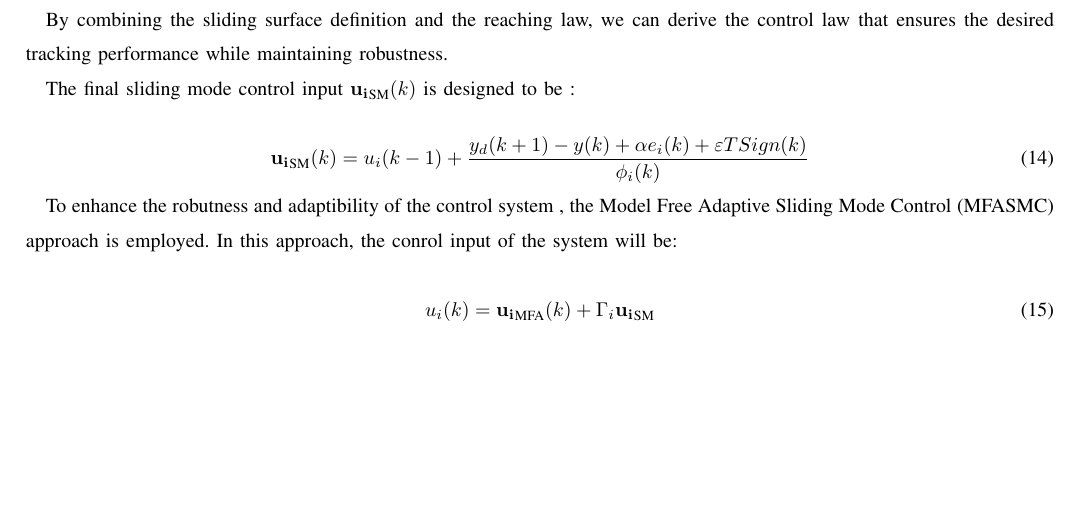
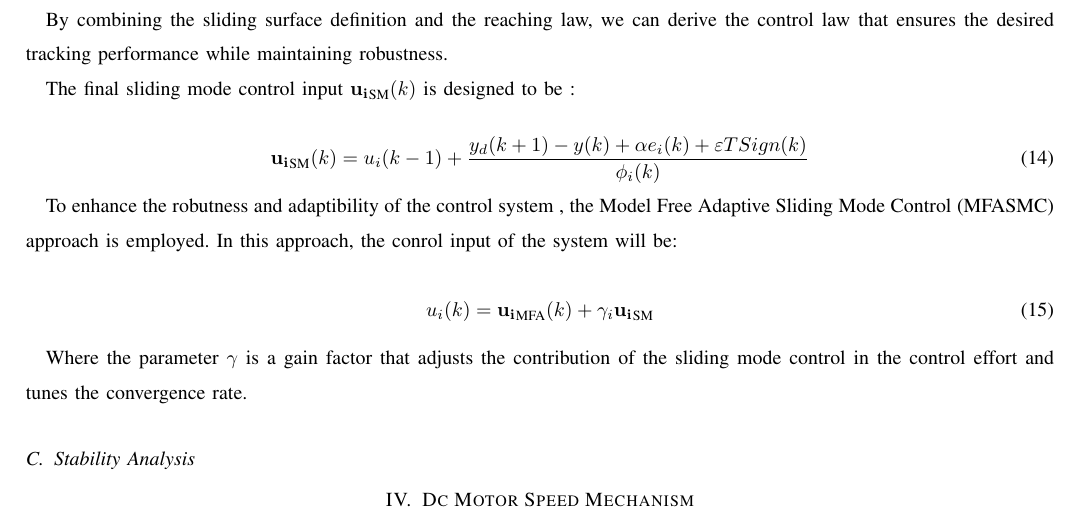
Before and after one commit to TonyBimenyi/First-Paper, a LaTeX paper (mfasmc.tex): part of page 5 of 5, cut so that both start at the same text, the shorter picture padded with empty space. Compiled offline with pdfLaTeX.

Commit message:
start stability analysis

```diff
--- a/mfasmc.tex
+++ b/mfasmc.tex
@@ -221,7 +221,13 @@ To enhance the robutness and adaptibility of the control system , the Model Free
 
 \begin{equation}
     \label{model eq:mfasmc}
-    u_i(k) = \mathbf{u_i}_{\text{MFA}}(k) + \Gamma_i \mathbf{u_i}_{\text{SM}}
+    u_i(k) = \mathbf{u_i}_{\text{MFA}}(k) + \gamma_i \mathbf{u_i}_{\text{SM}}
 \end{equation}
 
+Where the parameter \(\gamma\) is a gain factor that adjusts the contribution of the sliding mode control in the control effort and tunes the convergence rate.
+
+\subsection{Stability Analysis}
+
+\section{Dc Motor Speed Mechanism}
+
 \end{document}
```
Also changed, not shown: mfasmc.pdf, 4 other files.
